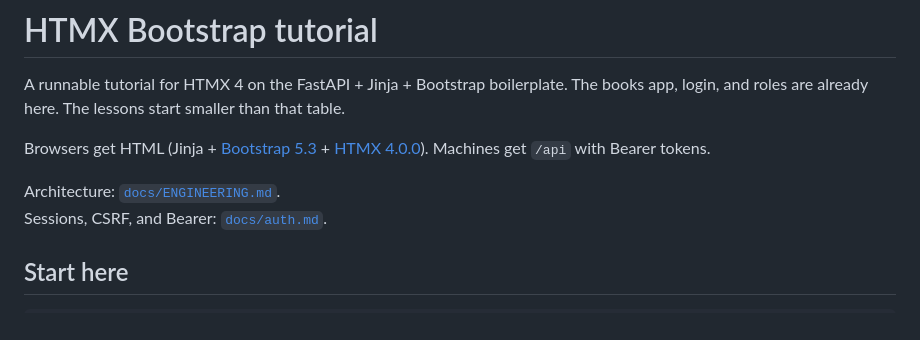
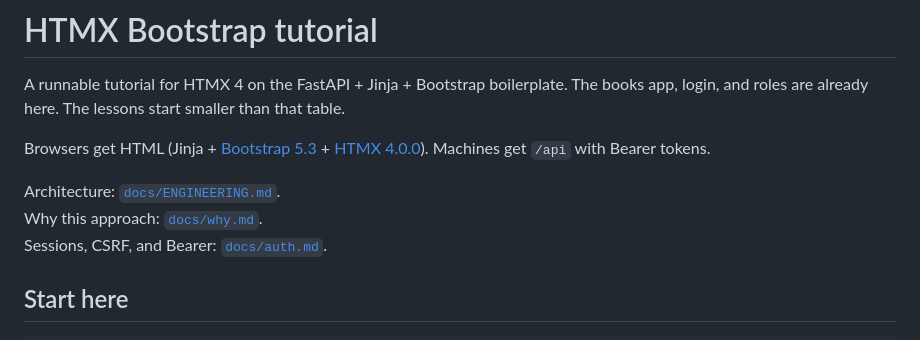
Before and after one commit to tgogos/htmx-bootstrap-tutorial, a Markdown page: README.md, the part around the change. GitHub-like rendering.

```diff
--- a/README.md
+++ b/README.md
@@ -5,6 +5,7 @@ A runnable tutorial for HTMX 4 on the FastAPI + Jinja + Bootstrap boilerplate. T
 Browsers get HTML (Jinja + [Bootstrap 5.3](https://getbootstrap.com/) + [HTMX 4.0.0](https://four.htmx.org/docs)). Machines get `/api` with Bearer tokens.
 
 Architecture: [`docs/ENGINEERING.md`](docs/ENGINEERING.md).
+Why this approach: [`docs/why.md`](docs/why.md).
 Sessions, CSRF, and Bearer: [`docs/auth.md`](docs/auth.md).
 
 ## Start here
```
Also changed, not shown: docs/why.md (added, +23 -0 lines).
